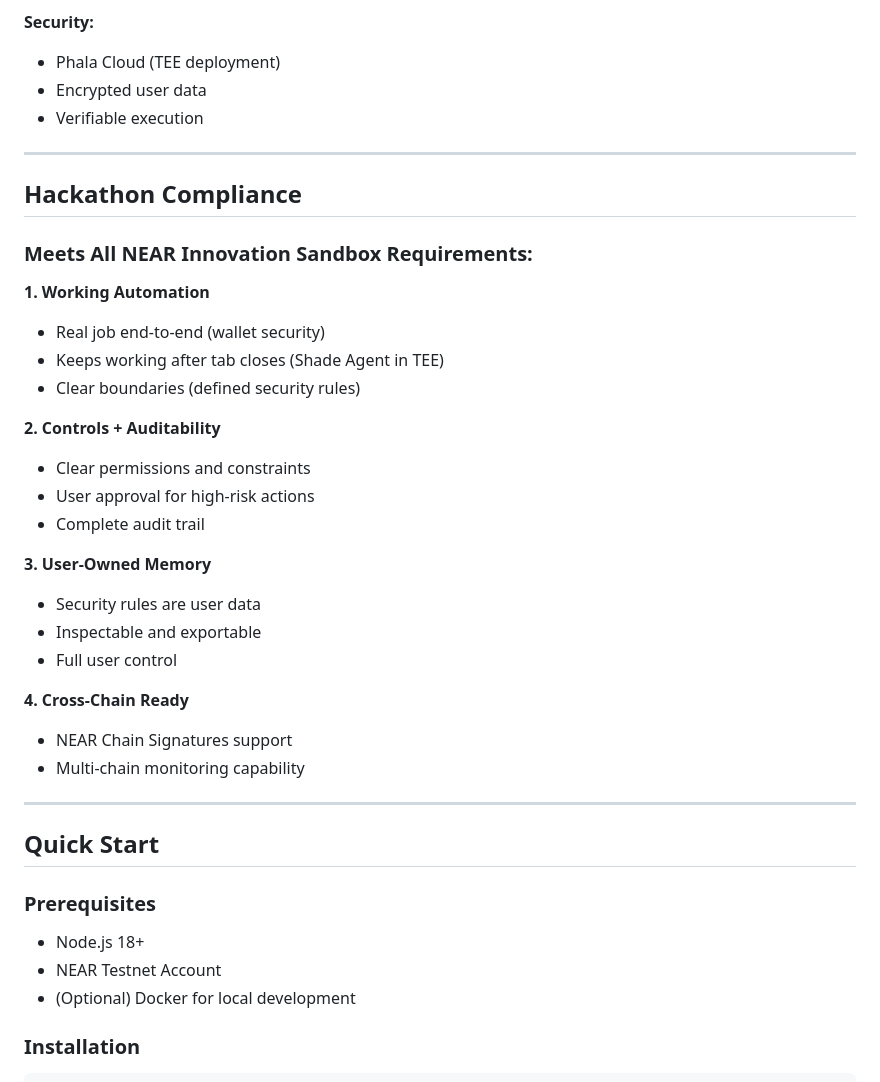
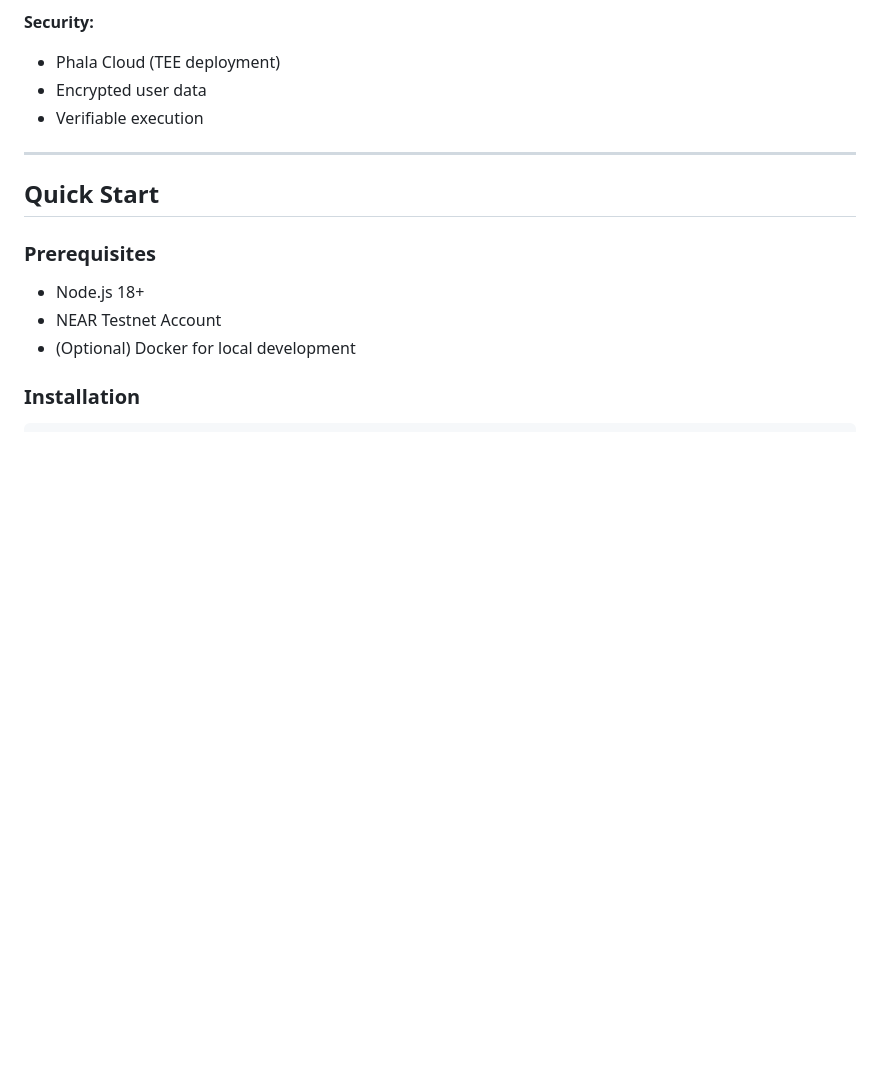
Before and after one commit to theeagle2407/Vigil, a Markdown page: README.md, the part around one of its changes. Rendered like a GitHub page; blank space fills up the shorter version.

```diff
--- a/README.md
+++ b/README.md
@@ -153,31 +122,6 @@
 - Phala Cloud (TEE deployment)
 - Encrypted user data
 - Verifiable execution
-
----
-
-##  Hackathon Compliance
-
-###  Meets All NEAR Innovation Sandbox Requirements:
-
-**1. Working Automation**
-- Real job end-to-end (wallet security)
-- Keeps working after tab closes (Shade Agent in TEE)
-- Clear boundaries (defined security rules)
-
-**2. Controls + Auditability**
-- Clear permissions and constraints
-- User approval for high-risk actions
-- Complete audit trail
-
-**3. User-Owned Memory**
-- Security rules are user data
-- Inspectable and exportable
-- Full user control
-
-**4. Cross-Chain Ready**
-- NEAR Chain Signatures support
-- Multi-chain monitoring capability
 
 ---
 
```
Also changed, not shown: other parts of README.md (+1 -32 lines).
